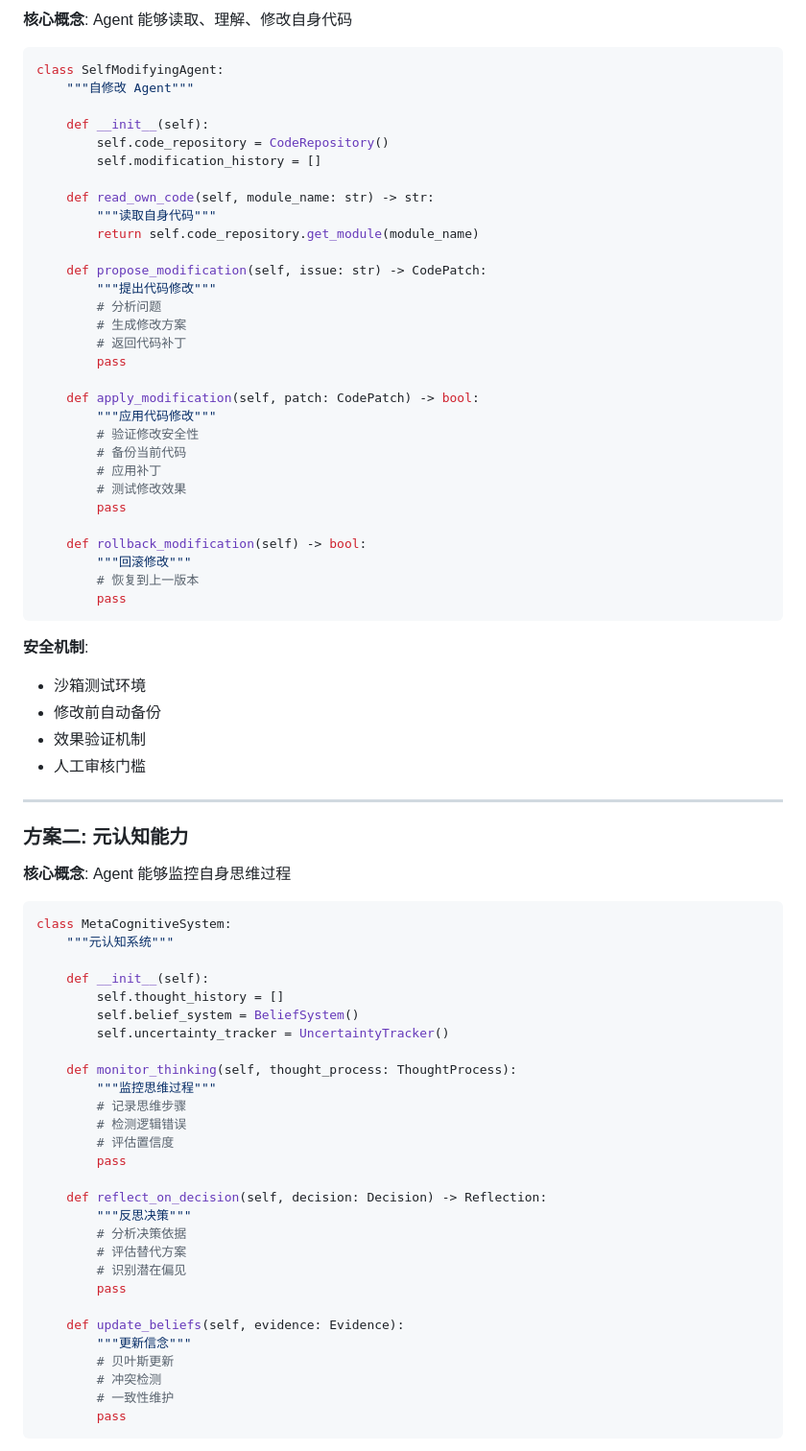
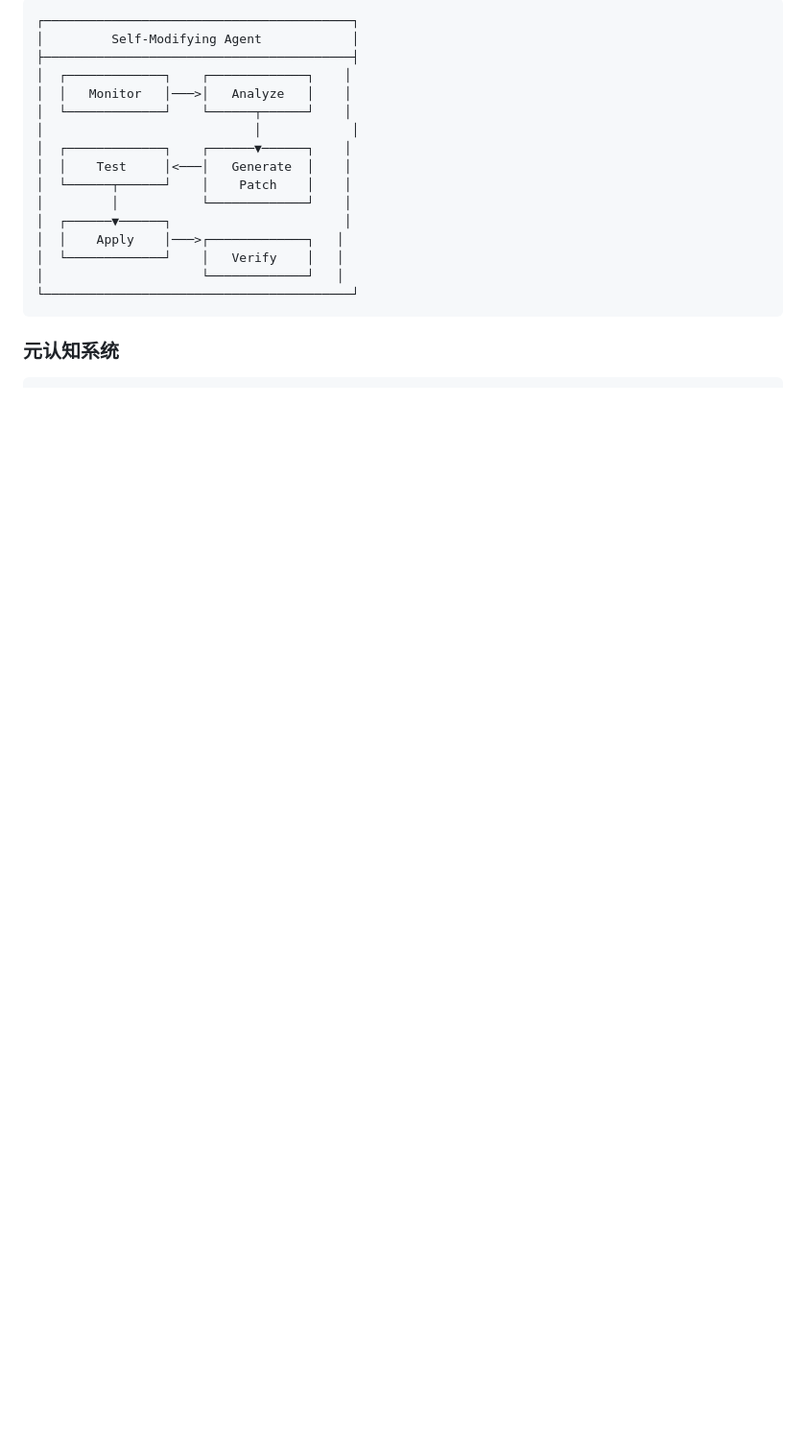
Before and after one commit to luokaishi/moss, a Markdown page: docs/mves/ROADMAP_v7.0.md, the part around one of its changes. Shown at 96% size. Drawn GitHub-style; blank space fills up the shorter version.

Commit message:
docs(v7.0): v7.0 Roadmap - 自修改架构 + 通用智能
- ROADMAP_v7.0.md - v7.0完整规划
- 自修改架构完整实现
- 元认知系统
- 目标生成
- 安全对齐
- 因果推理

目标: 通用智能基础

Refs: v6.6_RELEASE_NOTES.md

````diff
--- a/docs/mves/ROADMAP_v7.0.md
+++ b/docs/mves/ROADMAP_v7.0.md
@@ -61,78 +57,23 @@
 
-**核心概念**: Agent 能够读取、理解、修改自身代码
-
-```python
-class SelfModifyingAgent:
-    """自修改 Agent"""
-
-    def __init__(self):
-        self.code_repository = CodeRepository()
-        self.modification_history = []
-
-    def read_own_code(self, module_name: str) -> str:
-        """读取自身代码"""
-        return self.code_repository.get_module(module_name)
-
-    def propose_modification(self, issue: str) -> CodePatch:
-        """提出代码修改"""
-        # 分析问题
-        # 生成修改方案
-        # 返回代码补丁
-        pass
-
-    def apply_modification(self, patch: CodePatch) -> bool:
-        """应用代码修改"""
-        # 验证修改安全性
-        # 备份当前代码
-        # 应用补丁
-        # 测试修改效果
-        pass
-
-    def rollback_modification(self) -> bool:
-        """回滚修改"""
-        # 恢复到上一版本
-        pass
+```
+┌─────────────────────────────────────────┐
+│         Self-Modifying Agent            │
+├─────────────────────────────────────────┤
+│  ┌─────────────┐    ┌─────────────┐    │
+│  │   Monitor   │───>│   Analyze   │    │
+│  └─────────────┘    └──────┬──────┘    │
+│                            │            │
+│  ┌─────────────┐    ┌──────▼──────┐    │
+│  │    Test     │<───│   Generate  │    │
+│  └──────┬──────┘    │    Patch    │    │
+│         │           └─────────────┘    │
+│  ┌──────▼──────┐                       │
+│  │    Apply    │───>┌─────────────┐   │
+│  └─────────────┘    │   Verify    │   │
+│                     └─────────────┘   │
+└─────────────────────────────────────────┘
 ```
 
-**安全机制**:
-- 沙箱测试环境
-- 修改前自动备份
-- 效果验证机制
-- 人工审核门槛
+### 元认知系统
 
----
-
-### 方案二: 元认知能力
-
-**核心概念**: Agent 能够监控自身思维过程
-
-```python
-class MetaCognitiveSystem:
-    """元认知系统"""
-
-    def __init__(self):
-        self.thought_history = []
-        self.belief_system = BeliefSystem()
-        self.uncertainty_tracker = UncertaintyTracker()
-
-    def monitor_thinking(self, thought_process: ThoughtProcess):
-        """监控思维过程"""
-        # 记录思维步骤
-        # 检测逻辑错误
-        # 评估置信度
-        pass
-
-    def reflect_on_decision(self, decision: Decision) -> Reflection:
-        """反思决策"""
-        # 分析决策依据
-        # 评估替代方案
-        # 识别潜在偏见
-        pass
-
-    def update_beliefs(self, evidence: Evidence):
-        """更新信念"""
-        # 贝叶斯更新
-        # 冲突检测
-        # 一致性维护
-        pass
 ```
````
Also changed, not shown: other parts of docs/mves/ROADMAP_v7.0.md (+132 -181 lines).
